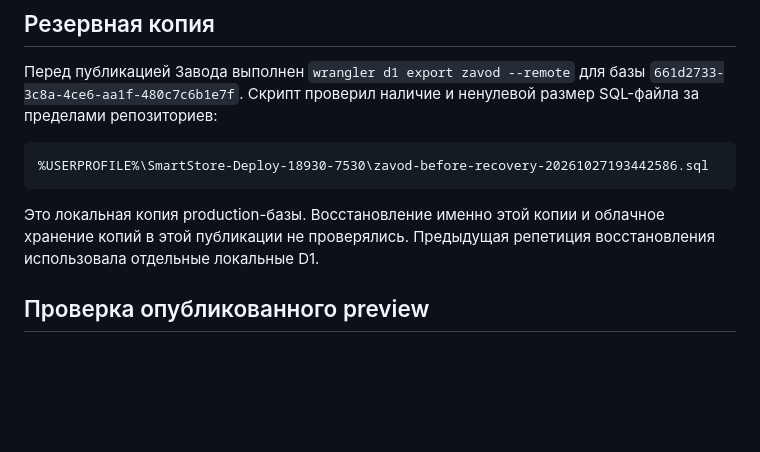
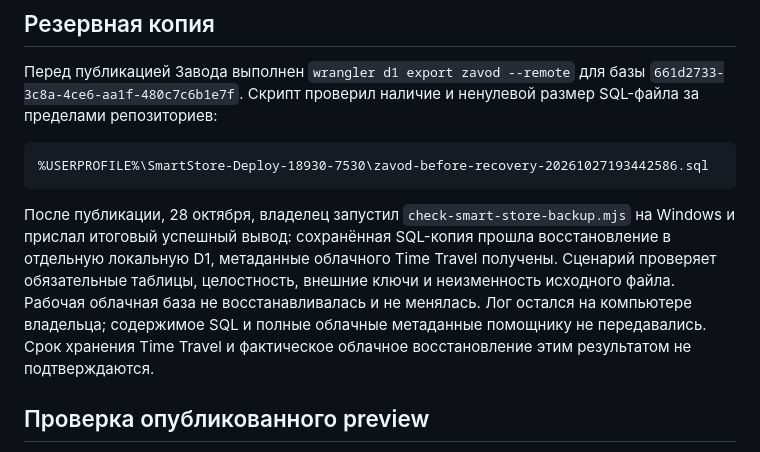
Before and after one commit to Sardorbek505/smart-store-site, a Markdown page: docs/deployment-2026-10-28.md, the part around the change. Drawn GitHub-style; blank space fills up the shorter version.

Commit message:
Record successful owner backup verification (#72)
Co-authored-by: Sardorbek505 <Sardorbek505@users.noreply.github.com>

````diff
--- a/docs/deployment-2026-10-28.md
+++ b/docs/deployment-2026-10-28.md
@@ -32,9 +32,14 @@
 %USERPROFILE%\SmartStore-Deploy-18930-7530\zavod-before-recovery-20261027193442586.sql
 ```
 
-Это локальная копия production-базы. Восстановление именно этой копии и
-облачное хранение копий в этой публикации не проверялись. Предыдущая репетиция
-восстановления использовала отдельные локальные D1.
+После публикации, 28 октября, владелец запустил `check-smart-store-backup.mjs`
+на Windows и прислал итоговый успешный вывод: сохранённая SQL-копия прошла
+восстановление в отдельную локальную D1, метаданные облачного Time Travel
+получены. Сценарий проверяет обязательные таблицы, целостность, внешние ключи
+и неизменность исходного файла. Рабочая облачная база не восстанавливалась
+и не менялась. Лог остался на компьютере владельца; содержимое SQL и полные
+облачные метаданные помощнику не передавались. Срок хранения Time Travel и
+фактическое облачное восстановление этим результатом не подтверждаются.
 
 ## Проверка опубликованного preview
 
````
Also changed, not shown: docs/dependencies-2026-10-28.md (+7 -5 lines).
